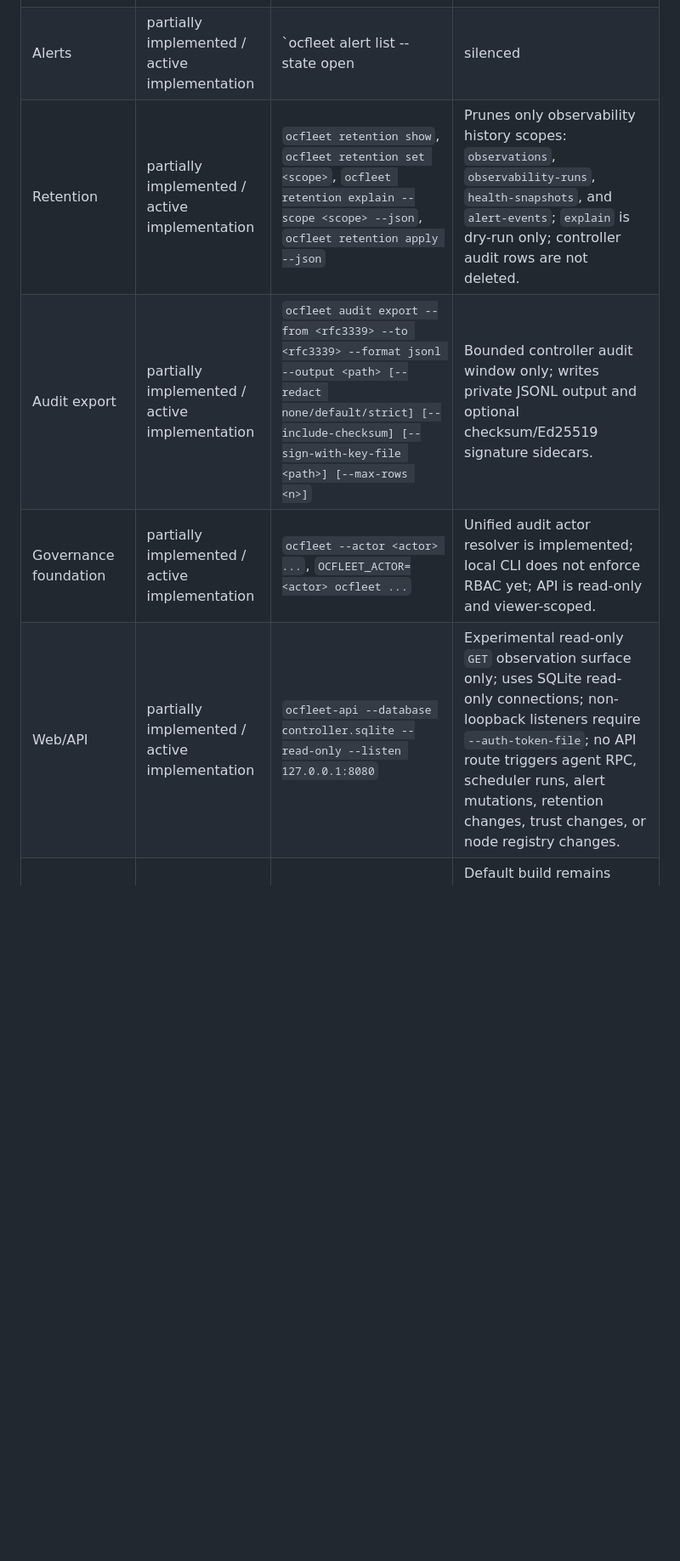
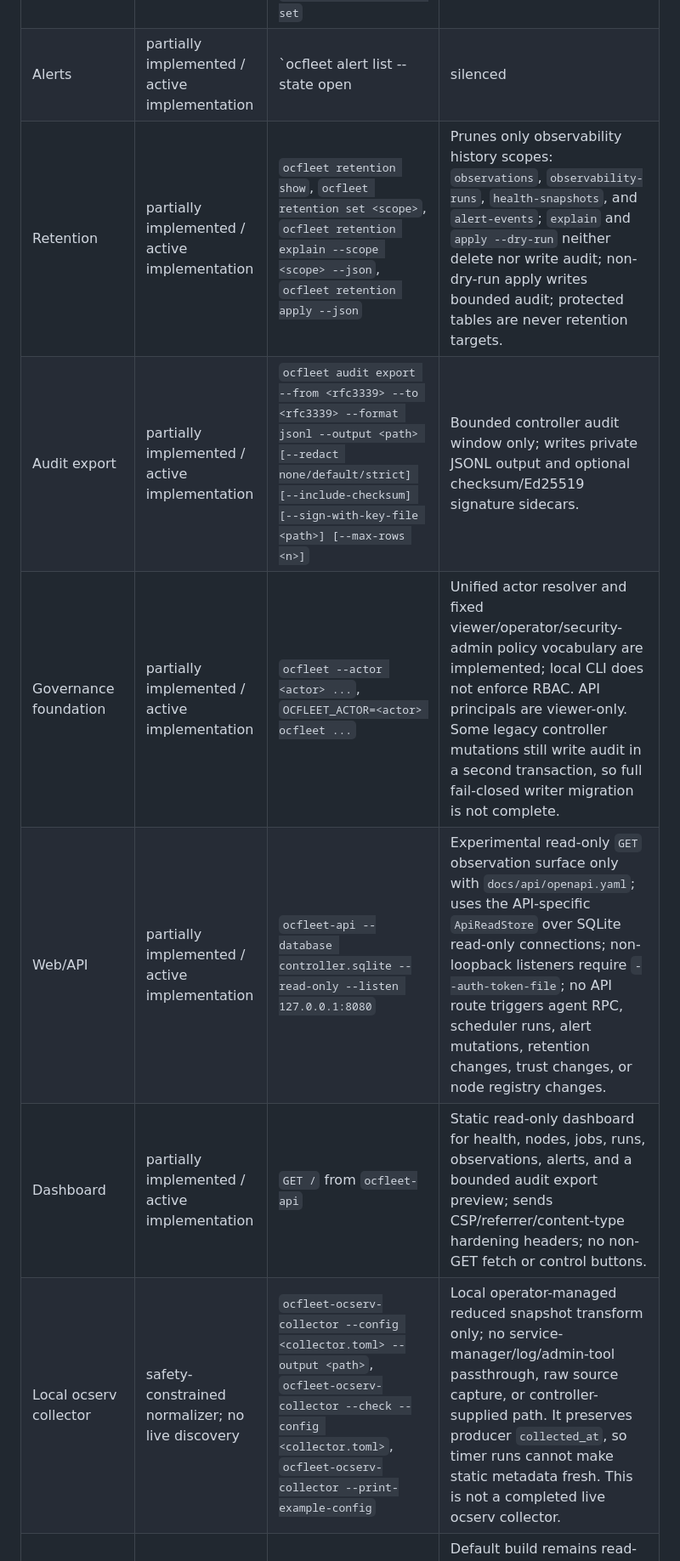
Before and after one commit to GentleKingson/ocserv-fleet-agent, a Markdown page: docs/status.md, the part around one of its changes. Shown at 85% size. Rendered like a GitHub page; blank space fills up the shorter version.

Commit message:
docs: audit repository status baseline

```diff
--- a/docs/status.md
+++ b/docs/status.md
@@ -16,9 +27,11 @@ claim, and planned items are not available unless marked implemented.
 | Scheduler | partially implemented / active implementation | `ocfleet schedule job add --name <name> --kind <kind> --interval <duration> [--selector role=<role>|node_id=<node-id>]`, `ocfleet schedule job list --json`, `ocfleet schedule job show <job-id> --json`, `ocfleet schedule job validate <job-id> --json`, `ocfleet schedule job enable`, `ocfleet schedule job disable`, `ocfleet schedule run --once [--job-id <job-id>] [--json]`, `ocfleet schedule run list --limit <n> --json`, `ocfleet schedule run show <run-id> --json`, `ocfleet schedule daemon`, `ocfleet schedule status --json` | CLI and SQLite job/run/observation path exists; fixed job kinds only; targeted run executes one explicitly named enabled job; Web/API is read-only and cannot trigger scheduler work. |
 | Observations | partially implemented / active implementation | `ocfleet observation list --node <node-id> --method <method> --limit <n> --json`, `ocfleet observation show <observation-id> --json` | Bounded stored observation queries only; summaries are sanitized and no raw RPC response bodies are emitted. |
 | Health | partially implemented / active implementation | `ocfleet health summary --json`, `ocfleet health node <node-id> --json`, `ocfleet health snapshot list --limit <n> --json`, `ocfleet health policy show`, `ocfleet health policy set` | Derived advisory state from controller SQLite observations; summary/node compute and upsert snapshots; snapshot list shows latest per-node rows only; no agent RPC is run by health commands. |
-| Alerts | partially implemented / active implementation | `ocfleet alert list --state open|silenced|resolved --severity warning|critical --node <node-id> --json`, `ocfleet alert test jsonl_file:<path>`, `ocfleet alert hook add-webhook --name <name> --url https://... --hmac-secret-file <path> --host-allow <host>`, `ocfleet alert hook list --json`, `ocfleet alert hook test <hook-id> --dry-run`, `ocfleet alert deliver --hook jsonl_file:<path>`, `ocfleet alert deliver --hook webhook:<hook-id> --limit <n> --hmac-secret-file <path>`, `ocfleet alert silence <dedupe-key> --for-duration <duration> --reason <reason>`, `ocfleet alert resolve <dedupe-key> --reason <reason>` | JSONL file hooks and explicitly configured HTTPS webhook hooks only; webhooks require host allowlists, public resolved IPs, HMAC secret files, bounded attempts/timeouts, and no redirect following; no shell, script, command, or automatic remediation hooks. |
-| Retention | partially implemented / active implementation | `ocfleet retention show`, `ocfleet retention set <scope>`, `ocfleet retention explain --scope <scope> --json`, `ocfleet retention apply --json` | Prunes only observability history scopes: `observations`, `observability-runs`, `health-snapshots`, and `alert-events`; `explain` is dry-run only; controller audit rows are not deleted. |
+| Alerts | partially implemented / active implementation | `ocfleet alert list --state open|silenced|resolved --severity warning|critical --node <node-id> --json`, `ocfleet alert test jsonl_file:<path>`, `ocfleet alert hook add-webhook --name <name> --url https://... --hmac-secret-file <path> --host-allow <host>`, `ocfleet alert hook list --json`, `ocfleet alert hook test <hook-id> --dry-run`, `ocfleet alert deliver --hook jsonl_file:<path>`, `ocfleet alert deliver --hook webhook:<hook-id> --limit <n> --hmac-secret-file <path>`, `ocfleet alert silence <dedupe-key> --for-duration <duration> --reason <reason>`, `ocfleet alert resolve <dedupe-key> --reason <reason>` | JSONL file hooks and explicitly configured HTTPS webhook hooks only; webhooks require host allowlists, a fixed non-secret path catalog, public resolved IPs, HMAC secret files, bounded attempts/timeouts, and no redirect following; no shell, script, command, or automatic remediation hooks. |
+| Retention | partially implemented / active implementation | `ocfleet retention show`, `ocfleet retention set <scope>`, `ocfleet retention explain --scope <scope> --json`, `ocfleet retention apply --json` | Prunes only observability history scopes: `observations`, `observability-runs`, `health-snapshots`, and `alert-events`; `explain` and `apply --dry-run` neither delete nor write audit; non-dry-run apply writes bounded audit; protected tables are never retention targets. |
 | Audit export | partially implemented / active implementation | `ocfleet audit export --from <rfc3339> --to <rfc3339> --format jsonl --output <path> [--redact none/default/strict] [--include-checksum] [--sign-with-key-file <path>] [--max-rows <n>]` | Bounded controller audit window only; writes private JSONL output and optional checksum/Ed25519 signature sidecars. |
-| Governance foundation | partially implemented / active implementation | `ocfleet --actor <actor> ...`, `OCFLEET_ACTOR=<actor> ocfleet ...` | Unified audit actor resolver is implemented; local CLI does not enforce RBAC yet; API is read-only and viewer-scoped. |
-| Web/API | partially implemented / active implementation | `ocfleet-api --database controller.sqlite --read-only --listen 127.0.0.1:8080` | Experimental read-only `GET` observation surface only; uses SQLite read-only connections; non-loopback listeners require `--auth-token-file`; no API route triggers agent RPC, scheduler runs, alert mutations, retention changes, trust changes, or node registry changes. |
+| Governance foundation | partially implemented / active implementation | `ocfleet --actor <actor> ...`, `OCFLEET_ACTOR=<actor> ocfleet ...` | Unified actor resolver and fixed viewer/operator/security-admin policy vocabulary are implemented; local CLI does not enforce RBAC. API principals are viewer-only. Some legacy controller mutations still write audit in a second transaction, so full fail-closed writer migration is not complete. |
+| Web/API | partially implemented / active implementation | `ocfleet-api --database controller.sqlite --read-only --listen 127.0.0.1:8080` | Experimental read-only `GET` observation surface only with `docs/api/openapi.yaml`; uses the API-specific `ApiReadStore` over SQLite read-only connections; non-loopback listeners require `--auth-token-file`; no API route triggers agent RPC, scheduler runs, alert mutations, retention changes, trust changes, or node registry changes. |
+| Dashboard | partially implemented / active implementation | `GET /` from `ocfleet-api` | Static read-only dashboard for health, nodes, jobs, runs, observations, alerts, and a bounded audit export preview; sends CSP/referrer/content-type hardening headers; no non-GET fetch or control buttons. |
+| Local ocserv collector | safety-constrained normalizer; no live discovery | `ocfleet-ocserv-collector --config <collector.toml> --output <path>`, `ocfleet-ocserv-collector --check --config <collector.toml>`, `ocfleet-ocserv-collector --print-example-config` | Local operator-managed reduced snapshot transform only; no service-manager/log/admin-tool passthrough, raw source capture, or controller-supplied path. It preserves producer `collected_at`, so timer runs cannot make static metadata fresh. This is not a completed live ocserv collector. |
 | Controlled operations | planned / not implemented | Design only in `docs/controlled-write-operations.md`; draft DTOs are feature-gated and not wired to dispatch. | Default build remains read-only; no reload, restart, config apply/rollback, session disconnect, raw command, shell, script, raw file, or dashboard/API mutation route is implemented. |
```
Also changed, not shown: other parts of docs/status.md (+12 -1 lines).
